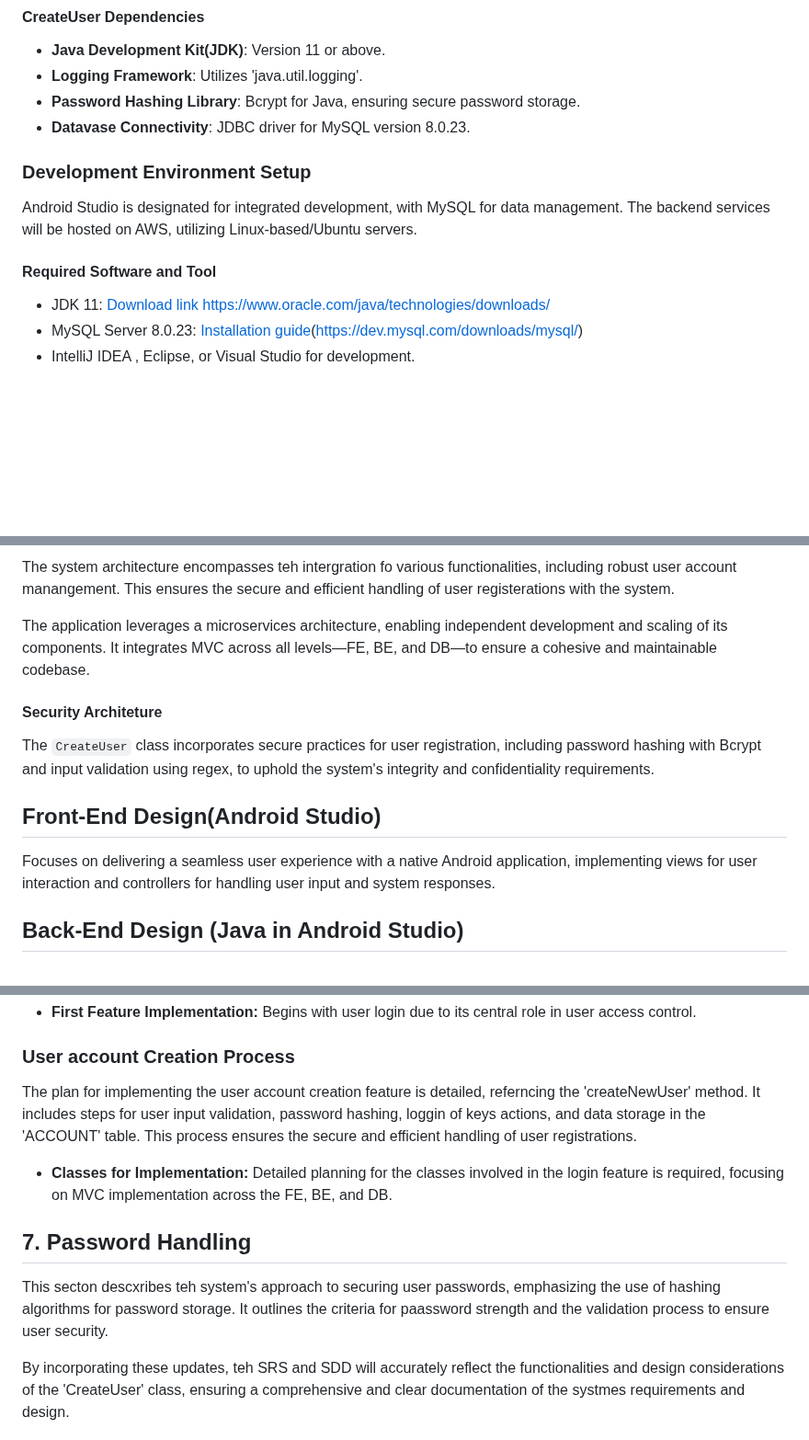
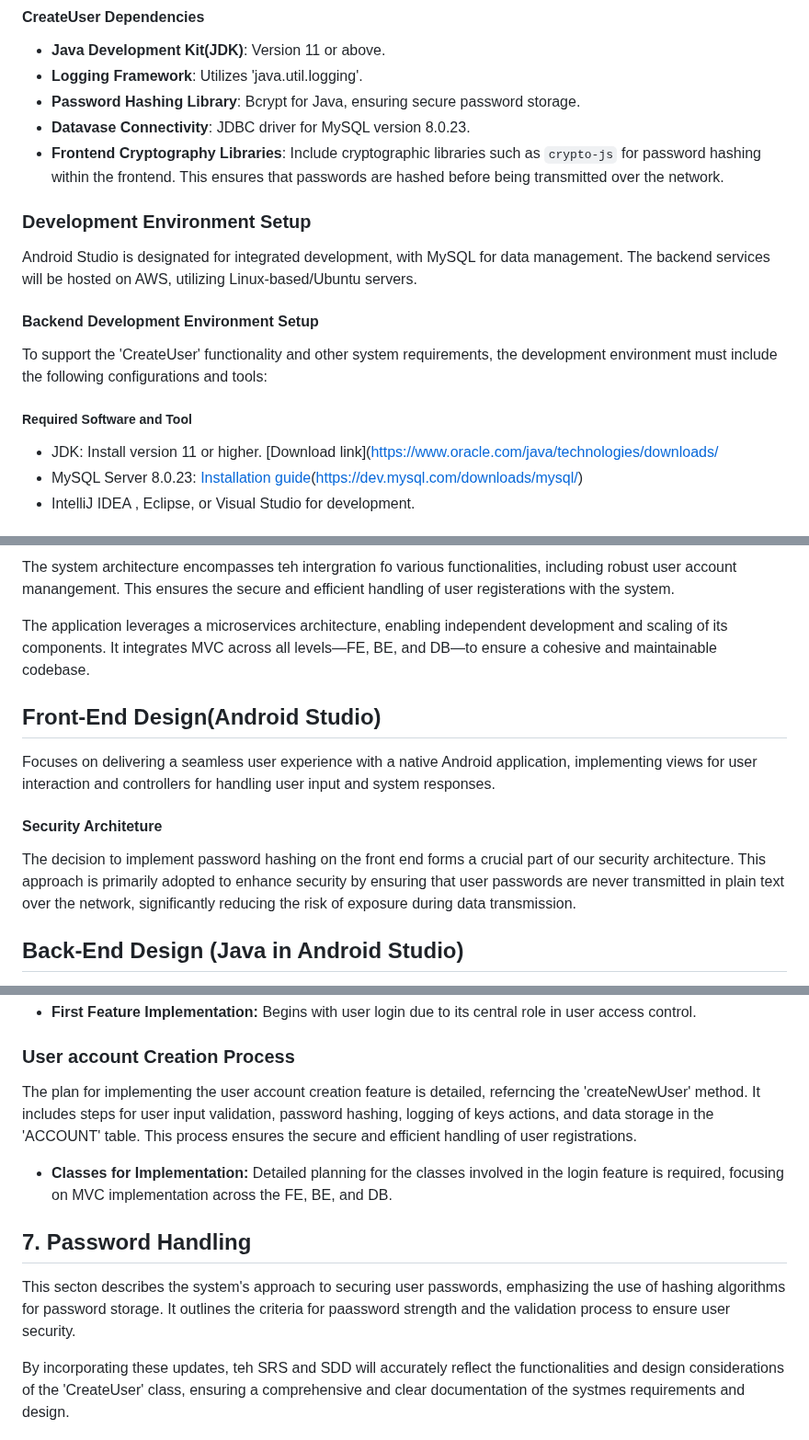
Before and after one commit to byui-cse397/2024WinCSE490PCP, a Markdown page: ProjectManagement/Design/SoftwareDesignDocument.md, 3 parts joined by grey strips. Shown at 92% size. GitHub-like rendering; blank space fills up the shorter version.

Commit message:
Update SoftwareDesignDocument.md
Added frontend password hashing where i had it as backend

```diff
--- a/ProjectManagement/Design/SoftwareDesignDocument.md
+++ b/ProjectManagement/Design/SoftwareDesignDocument.md
@@ -181,12 +181,15 @@ The application's successful operation depends on the Android operating environm
 - **Logging Framework**: Utilizes 'java.util.logging'.
 - **Password Hashing Library**: Bcrypt for Java, ensuring secure password storage.
 - **Datavase Connectivity**: JDBC driver for MySQL version 8.0.23.
+- **Frontend Cryptography Libraries**: Include cryptographic libraries such as `crypto-js` for password hashing within the frontend. This ensures that passwords are hashed before being transmitted over the network.
 
 ### Development Environment Setup
 Android Studio is designated for integrated development, with MySQL for data management. The backend services will be hosted on AWS, utilizing Linux-based/Ubuntu servers.
 
-#### Required Software and Tool
-- JDK 11: [Download link](https://...) https://www.oracle.com/java/technologies/downloads/
+#### Backend Development Environment Setup
+To support the 'CreateUser' functionality and other system requirements, the development environment must include the following configurations and tools:
+##### Required Software and Tool
+- JDK: Install version 11 or higher.  [Download link](https://www.oracle.com/java/technologies/downloads/
 - MySQL Server 8.0.23: [Installation guide](https://...)(https://dev.mysql.com/downloads/mysql/)
 - IntelliJ IDEA , Eclipse, or Visual Studio for development.
 
@@ -202,11 +205,12 @@ The system architecture encompasses teh intergration fo various functionalities,
 
 The application leverages a microservices architecture, enabling independent development and scaling of its components. It integrates MVC across all levels—FE, BE, and DB—to ensure a cohesive and maintainable codebase.
 
-#### Security Architeture
-The `CreateUser` class incorporates secure practices for user registration, including password hashing with Bcrypt and input validation using regex, to uphold the system's integrity and confidentiality requirements.
-
 ## Front-End Design(Android Studio)
 Focuses on delivering a seamless user experience with a native Android application, implementing views for user interaction and controllers for handling user input and system responses.
+
+#### Security Architeture
+The decision to implement password hashing on the front end forms a crucial part of our security architecture. This approach is primarily adopted to enhance security by ensuring that user passwords are never transmitted in plain text over the network, significantly reducing the risk of exposure during data transmission.
+
 
 ## Back-End Design (Java in Android Studio)
 Utilizes Java for creating robust back-end logic, including APIs for data manipulation and communication with the MySQL database, following the controller component of MVC.
@@ -780,12 +784,12 @@ Preparation for implementation includes setting up Android Studio, configuring M
 - **First Feature Implementation:** Begins with user login due to its central role in user access control.
 
 ### User account Creation Process
-The plan for implementing the user account creation feature is detailed, referncing the 'createNewUser' method. It includes steps for user input validation, password hashing, loggin of keys actions, and data storage in the 'ACCOUNT' table. This process ensures the secure and efficient handling of user registrations.
+The plan for implementing the user account creation feature is detailed, referncing the 'createNewUser' method. It includes steps for user input validation, password hashing, logging of keys actions, and data storage in the 'ACCOUNT' table. This process ensures the secure and efficient handling of user registrations.
 
 - **Classes for Implementation:** Detailed planning for the classes involved in the login feature is required, focusing on MVC implementation across the FE, BE, and DB.
 
 ## 7. Password Handling
-This secton descxribes teh system's approach to securing user passwords, emphasizing the use of hashing algorithms for password storage. It outlines the criteria for paassword strength and the validation process to ensure user security.
+This secton describes the system's approach to securing user passwords, emphasizing the use of hashing algorithms for password storage. It outlines the criteria for paassword strength and the validation process to ensure user security.
 
 By incorporating these updates, teh SRS and SDD will accurately reflect the functionalities and design considerations of the 'CreateUser' class, ensuring a comprehensive and clear documentation of the systmes requirements and design.
 
```
Also changed, not shown: other parts of ProjectManagement/Design/SoftwareDesignDocument.md (+1 -1 lines).
